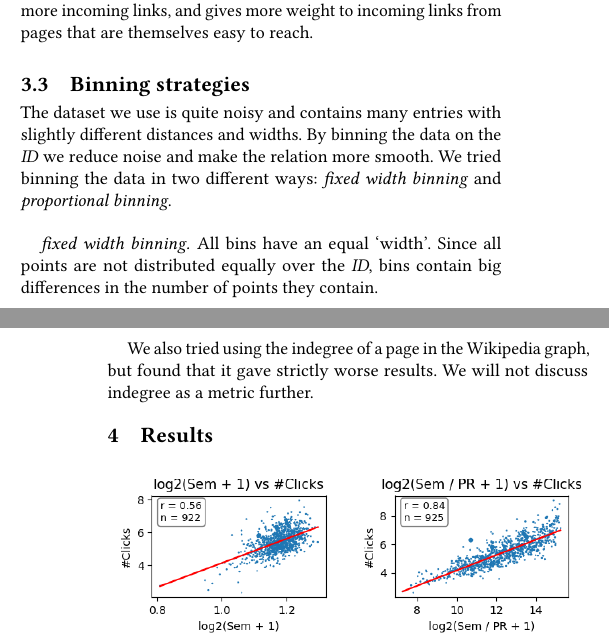
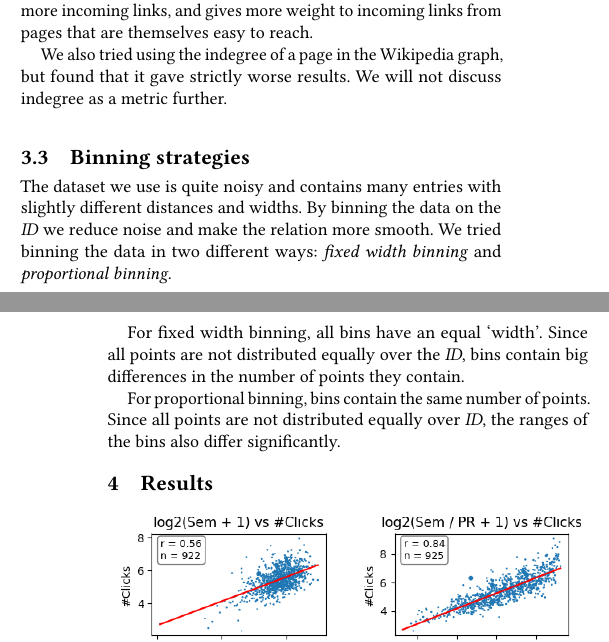
Before and after one commit to martan712/HCI-wikipedia, a LaTeX paper (report/template/main.tex, which reads report/template/methods.tex): two parts of the columns of pages 2 and 3 of 4, joined at a grey line, cut so that both start at the same text. Compiled offline with pdfLaTeX.

Commit message:
binning strats

```diff
--- a/report/template/methods.tex
+++ b/report/template/methods.tex
@@ -29,13 +29,13 @@ At some point this user gets bored and starts at some other random page and cont
 The PageRank of page $a$ is defined as the chance this user reaches it \cite{Brin1998Anatomy}.
 Therefore, the higher the PageRank, the easier it is to reach the article, similar to how a wider button is easier to reach, as PageRank grows with more incoming links, and gives more weight to incoming links from pages that are themselves easy to reach.
 
+We also tried using the indegree of a page in the Wikipedia graph, but found that it gave strictly worse results. We will not discuss indegree as a metric further.
+
 \subsection{Binning strategies}
 The dataset we use is quite noisy and contains many entries with slightly different distances and widths.
 By binning the data on the \emph{ID} we reduce noise and make the relation more smooth.
 We tried binning the data in two different ways: \emph{fixed width binning} and \emph{proportional binning}.
 
-\paragraph{fixed width binning}
-All bins have an equal `width'. Since all points are not distributed equally over the \emph{ID}, bins contain big differences in the number of points they contain.
+For fixed width binning, all bins have an equal `width'. Since all points are not distributed equally over the \emph{ID}, bins contain big differences in the number of points they contain.
 
-% \paragraph{Indegree}
-We also tried using the indegree of a page in the Wikipedia graph, but found that it gave strictly worse results. We will not discuss indegree as a metric further.
+For proportional binning, bins contain the same number of points. Since all points are not distributed equally over \emph{ID}, the ranges of the bins also differ significantly.
```
Also changed, not shown: report/template/pdf/main.pdf.
